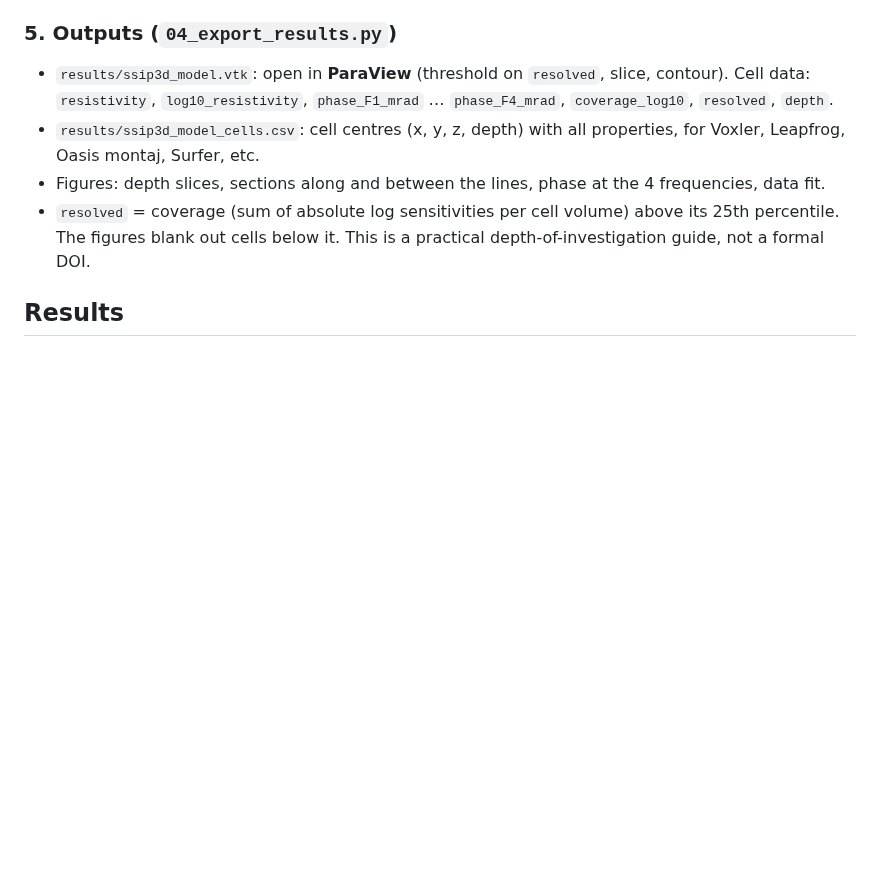
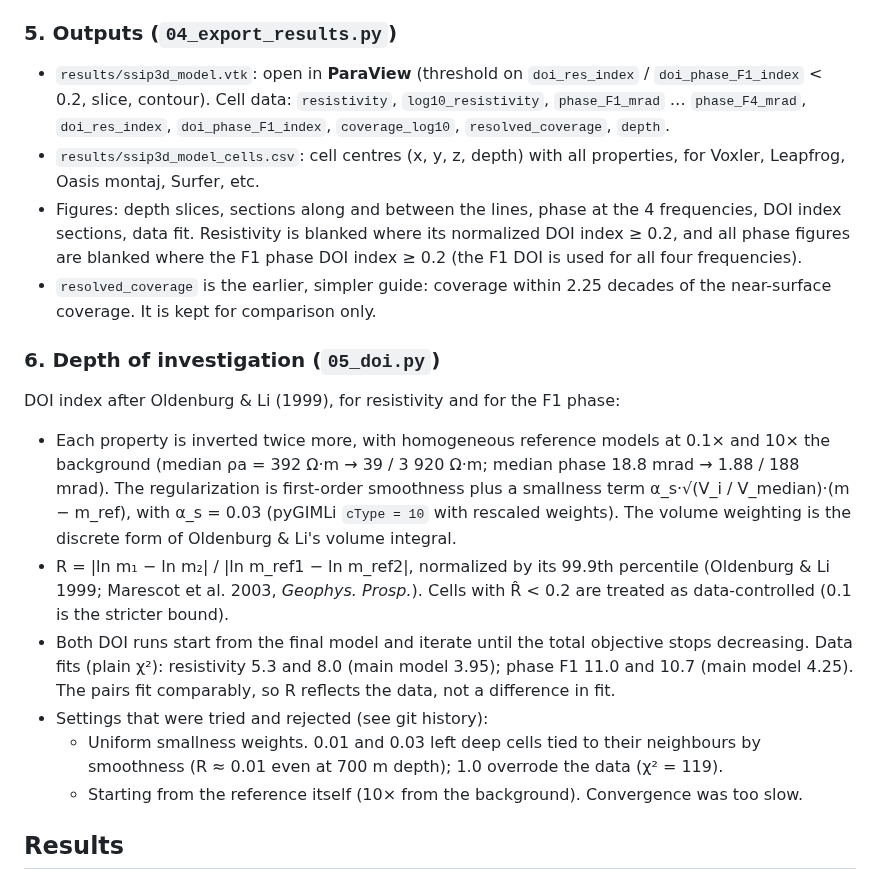
Before and after one commit to kouabena/kouabena, a Markdown page: ssip3d/README.md, the part around one of its changes. Rendered like a GitHub page; blank space fills up the shorter version.

```diff
--- a/ssip3d/README.md
+++ b/ssip3d/README.md
@@ -112,16 +112,42 @@ all four steps. See *Georeferencing* below.
   17.4 mrad at F1–F4.
 
 ### 5. Outputs (`04_export_results.py`)
-* `results/ssip3d_model.vtk`: open in **ParaView** (threshold on `resolved`,
-  slice, contour). Cell data: `resistivity`, `log10_resistivity`,
-  `phase_F1_mrad` … `phase_F4_mrad`, `coverage_log10`, `resolved`, `depth`.
+* `results/ssip3d_model.vtk`: open in **ParaView** (threshold on
+  `doi_res_index` / `doi_phase_F1_index` < 0.2, slice, contour). Cell data:
+  `resistivity`, `log10_resistivity`, `phase_F1_mrad` … `phase_F4_mrad`,
+  `doi_res_index`, `doi_phase_F1_index`, `coverage_log10`,
+  `resolved_coverage`, `depth`.
 * `results/ssip3d_model_cells.csv`: cell centres (x, y, z, depth) with all
   properties, for Voxler, Leapfrog, Oasis montaj, Surfer, etc.
 * Figures: depth slices, sections along and between the lines, phase at the 4
-  frequencies, data fit.
-* `resolved` = coverage (sum of absolute log sensitivities per cell volume)
-  above its 25th percentile. The figures blank out cells below it. This is a
-  practical depth-of-investigation guide, not a formal DOI.
+  frequencies, DOI index sections, data fit. Resistivity is blanked where
+  its normalized DOI index ≥ 0.2, and all phase figures are blanked where the
+  F1 phase DOI index ≥ 0.2 (the F1 DOI is used for all four frequencies).
+* `resolved_coverage` is the earlier, simpler guide: coverage within 2.25
+  decades of the near-surface coverage. It is kept for comparison only.
+
+### 6. Depth of investigation (`05_doi.py`)
+DOI index after Oldenburg & Li (1999), for resistivity and for the F1 phase:
+* Each property is inverted twice more, with homogeneous reference models at
+  0.1× and 10× the background (median ρa = 392 Ω·m → 39 / 3 920 Ω·m; median
+  phase 18.8 mrad → 1.88 / 188 mrad). The regularization is first-order
+  smoothness plus a smallness term α_s·√(V_i / V_median)·(m − m_ref), with
+  α_s = 0.03 (pyGIMLi `cType = 10` with rescaled weights). The volume
+  weighting is the discrete form of Oldenburg & Li's volume integral.
+* R = |ln m₁ − ln m₂| / |ln m_ref1 − ln m_ref2|, normalized by its 99.9th
+  percentile (Oldenburg & Li 1999; Marescot et al. 2003, *Geophys. Prosp.*).
+  Cells with R̂ < 0.2 are treated as data-controlled (0.1 is the stricter
+  bound).
+* Both DOI runs start from the final model and iterate until the total
+  objective stops decreasing. Data fits (plain χ²): resistivity 5.3 and
+  8.0 (main model 3.95); phase F1 11.0 and 10.7 (main model 4.25). The pairs
+  fit comparably, so R reflects the data, not a difference in fit.
+* Settings that were tried and rejected (see git history):
+  - Uniform smallness weights. 0.01 and 0.03 left deep cells tied to their
+    neighbours by smoothness (R ≈ 0.01 even at 700 m depth); 1.0 overrode
+    the data (χ² = 119).
+  - Starting from the reference itself (10× from the background).
+    Convergence was too slow.
 
 ## Results
 
```
Also changed, not shown: other parts of ssip3d/README.md (+47 -19 lines), ssip3d/results/fig_depth_slices_phase_F1.png, ssip3d/results/fig_depth_slices_res.png, ssip3d/results/fig_doi_sections.png (added), ssip3d/results/fig_phase_spectrum.png, ssip3d/results/fig_sections_phase_F1.png, ssip3d/results/fig_sections_res.png, 3 other files.
